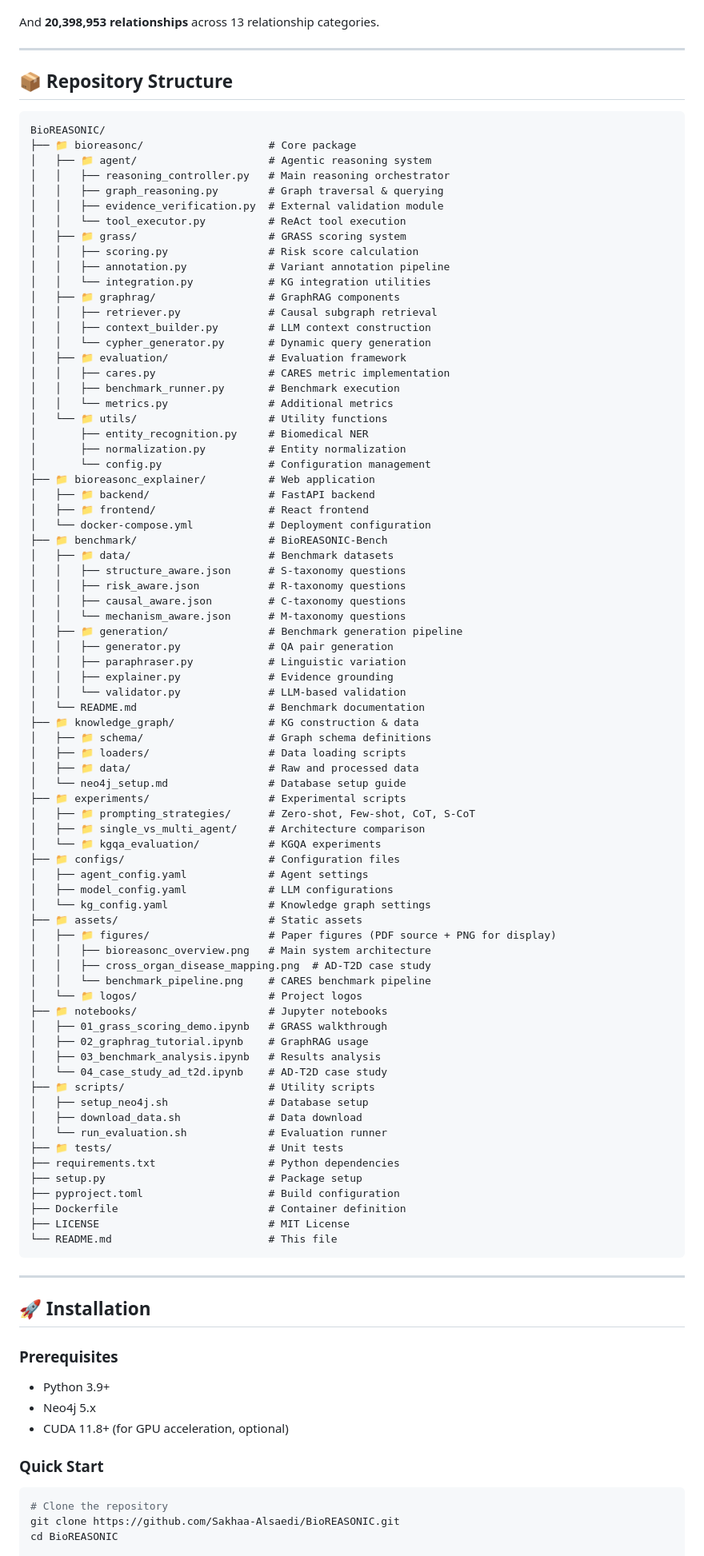
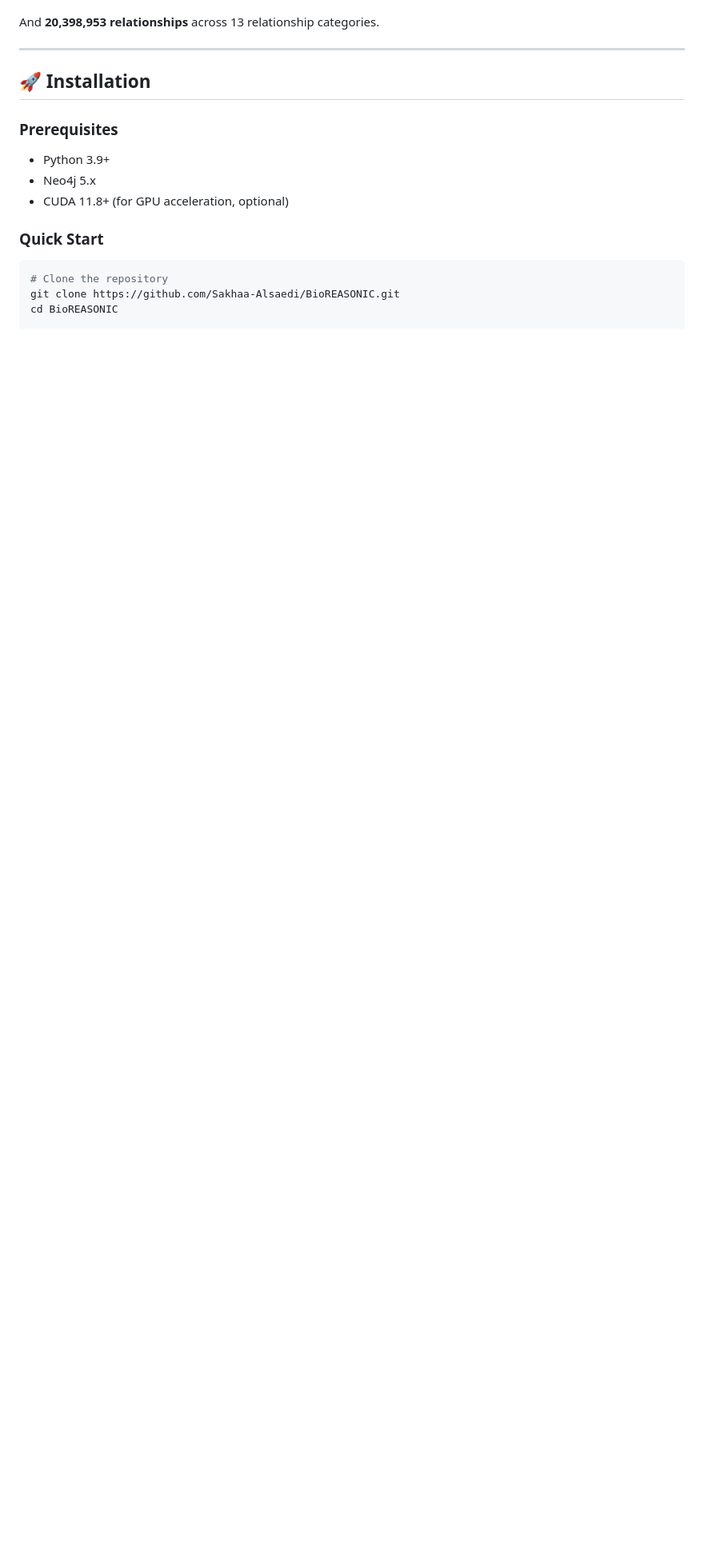
Before and after one commit to Sakhaa-Alsaedi/BioREASONIC, a Markdown page: README.md, the part around the change. Shown at 80% size. Rendered like a GitHub page; blank space fills up the shorter version.

````diff
--- a/README.md
+++ b/README.md
@@ -63,86 +63,6 @@ And **20,398,953 relationships** across 13 relationship categories.
 
 ---
 
-## 📦 Repository Structure
-
-```
-BioREASONIC/
-├── 📁 bioreasonc/                    # Core package
-│   ├── 📁 agent/                     # Agentic reasoning system
-│   │   ├── reasoning_controller.py   # Main reasoning orchestrator
-│   │   ├── graph_reasoning.py        # Graph traversal & querying
-│   │   ├── evidence_verification.py  # External validation module
-│   │   └── tool_executor.py          # ReAct tool execution
-│   ├── 📁 grass/                     # GRASS scoring system
-│   │   ├── scoring.py                # Risk score calculation
-│   │   ├── annotation.py             # Variant annotation pipeline
-│   │   └── integration.py            # KG integration utilities
-│   ├── 📁 graphrag/                  # GraphRAG components
-│   │   ├── retriever.py              # Causal subgraph retrieval
-│   │   ├── context_builder.py        # LLM context construction
-│   │   └── cypher_generator.py       # Dynamic query generation
-│   ├── 📁 evaluation/                # Evaluation framework
-│   │   ├── cares.py                  # CARES metric implementation
-│   │   ├── benchmark_runner.py       # Benchmark execution
-│   │   └── metrics.py                # Additional metrics
-│   └── 📁 utils/                     # Utility functions
-│       ├── entity_recognition.py     # Biomedical NER
-│       ├── normalization.py          # Entity normalization
-│       └── config.py                 # Configuration management
-├── 📁 bioreasonc_explainer/          # Web application
-│   ├── 📁 backend/                   # FastAPI backend
-│   ├── 📁 frontend/                  # React frontend
-│   └── docker-compose.yml            # Deployment configuration
-├── 📁 benchmark/                     # BioREASONIC-Bench
-│   ├── 📁 data/                      # Benchmark datasets
-│   │   ├── structure_aware.json      # S-taxonomy questions
-│   │   ├── risk_aware.json           # R-taxonomy questions
-│   │   ├── causal_aware.json         # C-taxonomy questions
-│   │   └── mechanism_aware.json      # M-taxonomy questions
-│   ├── 📁 generation/                # Benchmark generation pipeline
-│   │   ├── generator.py              # QA pair generation
-│   │   ├── paraphraser.py            # Linguistic variation
-│   │   ├── explainer.py              # Evidence grounding
-│   │   └── validator.py              # LLM-based validation
-│   └── README.md                     # Benchmark documentation
-├── 📁 knowledge_graph/               # KG construction & data
-│   ├── 📁 schema/                    # Graph schema definitions
-│   ├── 📁 loaders/                   # Data loading scripts
-│   ├── 📁 data/                      # Raw and processed data
-│   └── neo4j_setup.md                # Database setup guide
-├── 📁 experiments/                   # Experimental scripts
-│   ├── 📁 prompting_strategies/      # Zero-shot, Few-shot, CoT, S-CoT
-│   ├── 📁 single_vs_multi_agent/     # Architecture comparison
-│   └── 📁 kgqa_evaluation/           # KGQA experiments
-├── 📁 configs/                       # Configuration files
-│   ├── agent_config.yaml             # Agent settings
-│   ├── model_config.yaml             # LLM configurations
-│   └── kg_config.yaml                # Knowledge graph settings
-├── 📁 assets/                        # Static assets
-│   ├── 📁 figures/                   # Paper figures (PDF source + PNG for display)
-│   │   ├── bioreasonc_overview.png   # Main system architecture
-│   │   ├── cross_organ_disease_mapping.png  # AD-T2D case study
-│   │   └── benchmark_pipeline.png    # CARES benchmark pipeline
-│   └── 📁 logos/                     # Project logos
-├── 📁 notebooks/                     # Jupyter notebooks
-│   ├── 01_grass_scoring_demo.ipynb   # GRASS walkthrough
-│   ├── 02_graphrag_tutorial.ipynb    # GraphRAG usage
-│   ├── 03_benchmark_analysis.ipynb   # Results analysis
-│   └── 04_case_study_ad_t2d.ipynb    # AD-T2D case study
-├── 📁 scripts/                       # Utility scripts
-│   ├── setup_neo4j.sh                # Database setup
-│   ├── download_data.sh              # Data download
-│   └── run_evaluation.sh             # Evaluation runner
-├── 📁 tests/                         # Unit tests
-├── requirements.txt                  # Python dependencies
-├── setup.py                          # Package setup
-├── pyproject.toml                    # Build configuration
-├── Dockerfile                        # Container definition
-├── LICENSE                           # MIT License
-└── README.md                         # This file
-```
-
----
 
 ## 🚀 Installation
 
````
